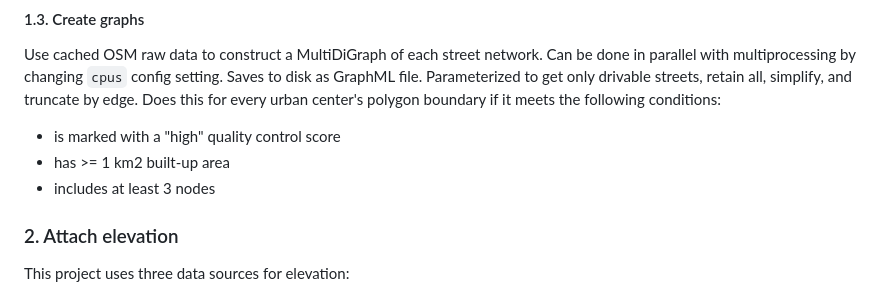
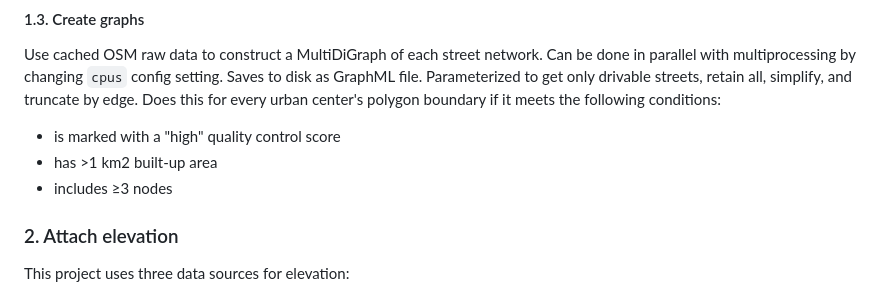
Before and after one commit to gboeing/street-network-models, a Markdown page: README.md, the part around the change. GitHub-like rendering.

```diff
--- a/README.md
+++ b/README.md
@@ -43,8 +43,8 @@ Uses OSMnx to download OSM raw data to a cache for subsequent parallel processin
 Use cached OSM raw data to construct a MultiDiGraph of each street network. Can be done in parallel with multiprocessing by changing `cpus` config setting. Saves to disk as GraphML file. Parameterized to get only drivable streets, retain all, simplify, and truncate by edge. Does this for every urban center's polygon boundary if it meets the following conditions:
 
   - is marked with a "high" quality control score
-  - has >= 1 km2 built-up area
-  - includes at least 3 nodes
+  - has >1 km2 built-up area
+  - includes ≥3 nodes
 
 ### 2. Attach elevation
 
```
